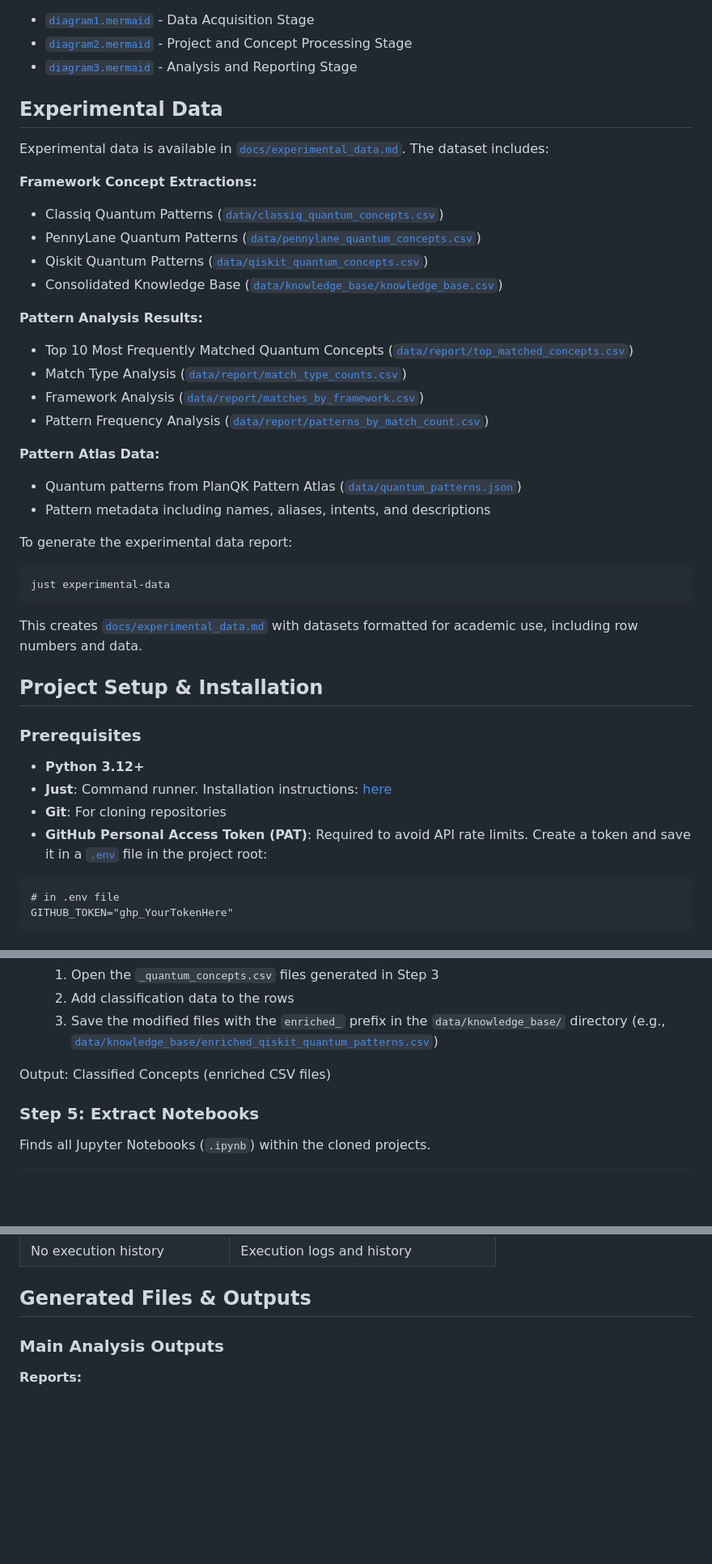
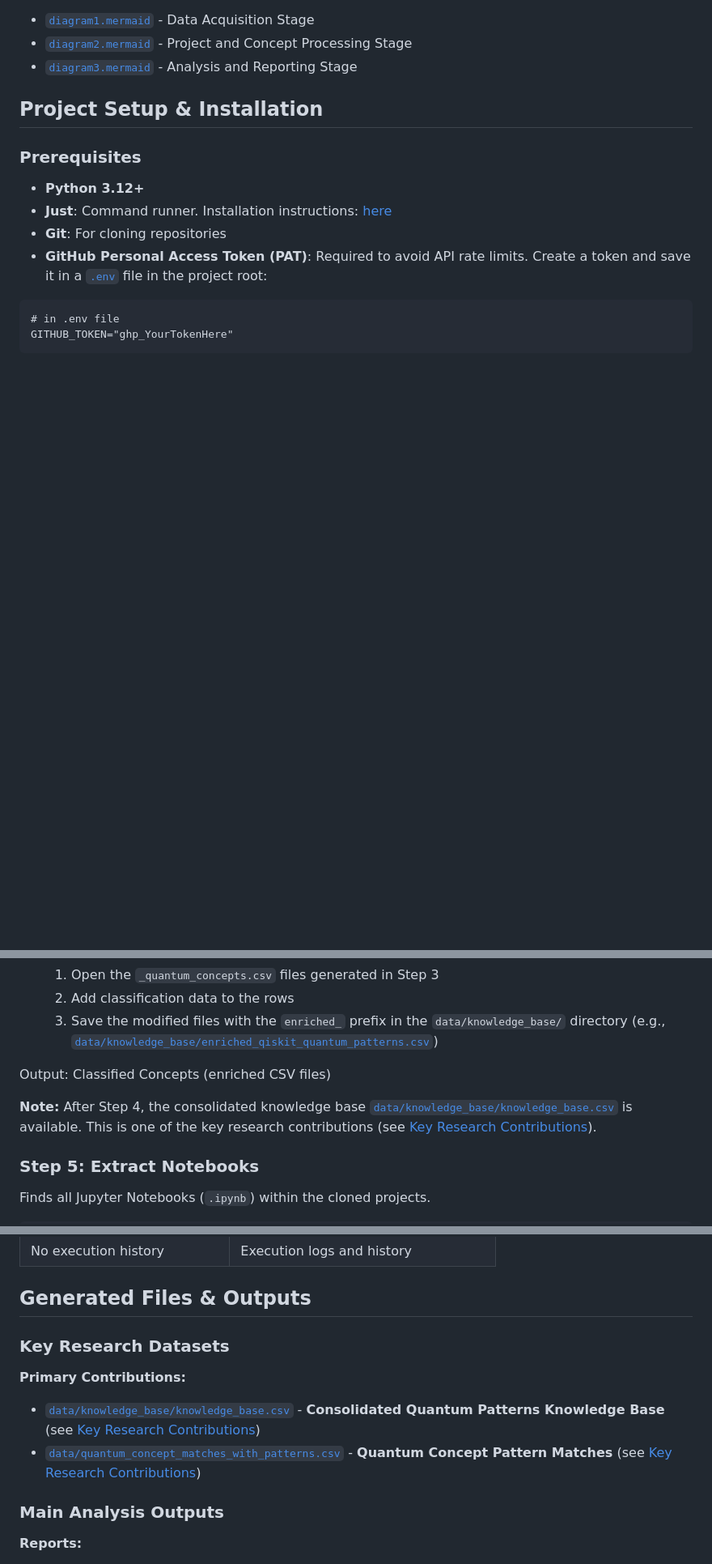
Before and after one commit to quantumsoftwaretesting/qpa, a Markdown page: README.md, 3 parts joined by grey strips. Shown at 81% size. Rendered like a GitHub page; blank space fills up the shorter version.

````diff
--- a/README.md
+++ b/README.md
@@ -26,34 +57,6 @@ Visual workflow diagrams are available in the `docs/` directory:
 - [`diagram1.mermaid`](docs/diagram1.mermaid) - Data Acquisition Stage
 - [`diagram2.mermaid`](docs/diagram2.mermaid) - Project and Concept Processing Stage
 - [`diagram3.mermaid`](docs/diagram3.mermaid) - Analysis and Reporting Stage
-
-## Experimental Data
-
-Experimental data is available in [`docs/experimental_data.md`](docs/experimental_data.md). The dataset includes:
-
-**Framework Concept Extractions:**
-- Classiq Quantum Patterns ([`data/classiq_quantum_concepts.csv`](data/classiq_quantum_concepts.csv))
-- PennyLane Quantum Patterns ([`data/pennylane_quantum_concepts.csv`](data/pennylane_quantum_concepts.csv))
-- Qiskit Quantum Patterns ([`data/qiskit_quantum_concepts.csv`](data/qiskit_quantum_concepts.csv))
-- Consolidated Knowledge Base ([`data/knowledge_base/knowledge_base.csv`](data/knowledge_base/knowledge_base.csv))
-
-**Pattern Analysis Results:**
-- Top 10 Most Frequently Matched Quantum Concepts ([`data/report/top_matched_concepts.csv`](data/report/top_matched_concepts.csv))
-- Match Type Analysis ([`data/report/match_type_counts.csv`](data/report/match_type_counts.csv))
-- Framework Analysis ([`data/report/matches_by_framework.csv`](data/report/matches_by_framework.csv))
-- Pattern Frequency Analysis ([`data/report/patterns_by_match_count.csv`](data/report/patterns_by_match_count.csv))
-
-**Pattern Atlas Data:**
-- Quantum patterns from PlanQK Pattern Atlas ([`data/quantum_patterns.json`](data/quantum_patterns.json))
-- Pattern metadata including names, aliases, intents, and descriptions
-
-To generate the experimental data report:
-
-```bash
-just experimental-data
-```
-
-This creates [`docs/experimental_data.md`](docs/experimental_data.md) with datasets formatted for academic use, including row numbers and data.
 
 ## Project Setup & Installation
 
@@ -139,6 +142,8 @@ This is the only manual step in the workflow. Classify the concepts extracted in
 
 Output: Classified Concepts (enriched CSV files)
 
+**Note:** After Step 4, the consolidated knowledge base [`data/knowledge_base/knowledge_base.csv`](data/knowledge_base/knowledge_base.csv) is available. This is one of the key research contributions (see [Key Research Contributions](#key-research-contributions)).
+
 ### Step 5: Extract Notebooks
 
 Finds all Jupyter Notebooks (`.ipynb`) within the cloned projects.
@@ -224,6 +261,12 @@ just workflow-ui
 | No execution history | Execution logs and history |
 
 ## Generated Files & Outputs
+
+### Key Research Datasets
+
+**Primary Contributions:**
+- [`data/knowledge_base/knowledge_base.csv`](data/knowledge_base/knowledge_base.csv) - **Consolidated Quantum Patterns Knowledge Base** (see [Key Research Contributions](#key-research-contributions))
+- [`data/quantum_concept_matches_with_patterns.csv`](data/quantum_concept_matches_with_patterns.csv) - **Quantum Concept Pattern Matches** (see [Key Research Contributions](#key-research-contributions))
 
 ### Main Analysis Outputs
 
````
Also changed, not shown: other parts of README.md (+66 -3 lines).
